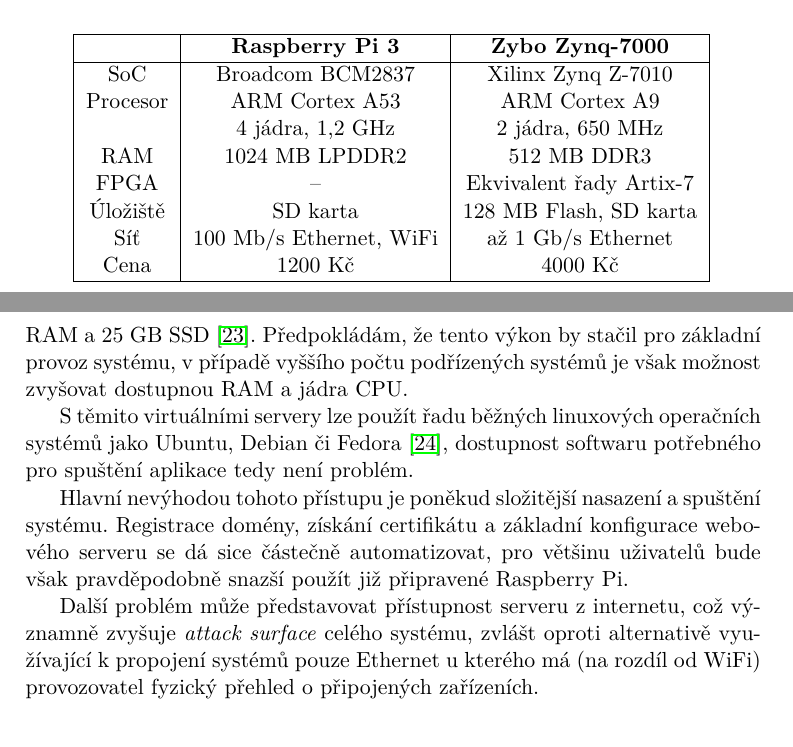
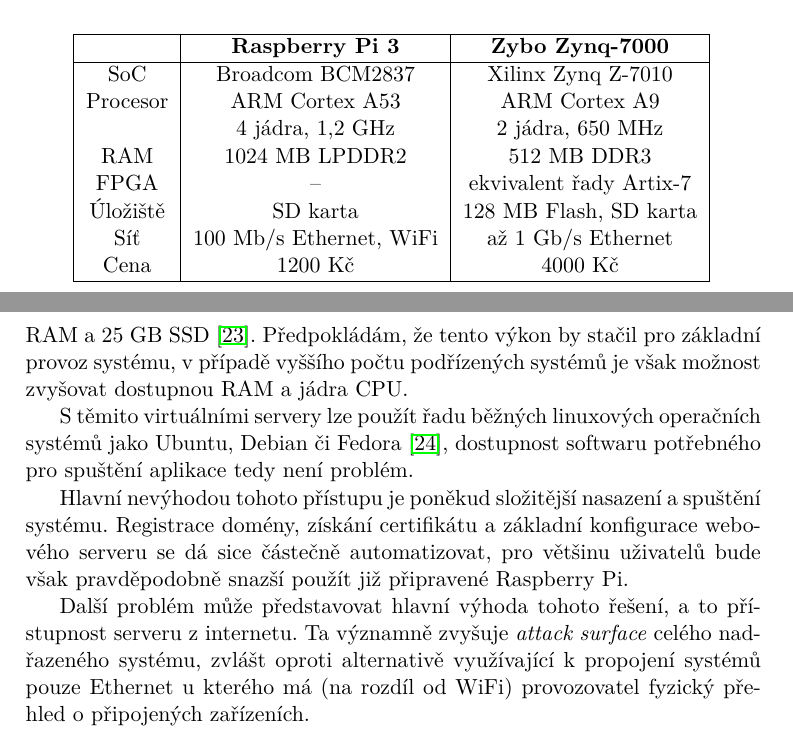
Before and after one commit to ggljzr/mi-dip, a LaTeX thesis (DP_Cervenka_Ondrej_2018.tex, which reads chapters/analyza.tex): two parts of pages 30 and 31 of 49, joined at a grey line, cut so that both start at the same text. Compiled offline with pdfLaTeX.

Commit message:
finished cloud section

```diff
--- a/chapters/analyza.tex
+++ b/chapters/analyza.tex
@@ -273,7 +273,7 @@
  Procesor & ARM Cortex A53 & ARM Cortex A9 \\
  & 4 jádra, 1,2 GHz & 2 jádra, 650 MHz \\
  RAM & 1024 MB LPDDR2 & 512 MB DDR3 \\
- FPGA & -- & Ekvivalent řady Artix-7 \\
+ FPGA & -- & ekvivalent řady Artix-7 \\
  Úložiště & SD karta & 128 MB Flash, SD karta \\
  Síť & 100 Mb/s Ethernet, WiFi & až 1 Gb/s Ethernet \\
  Cena & 1200 Kč & 4000 Kč \\
@@ -302,7 +302,7 @@
 
 Hlavní nevýhodou tohoto přístupu je poněkud složitější nasazení a spuštění systému. Registrace domény, získání certifikátu a základní konfigurace webového serveru se dá sice částečně automatizovat, pro většinu uživatelů bude však pravděpodobně snazší použít již připravené Raspberry Pi.
 
-Další problém může představovat přístupnost serveru z~internetu, což významně zvyšuje \textit{attack surface} celého systému, zvlášt oproti alternativě využívající k~propojení systémů pouze Ethernet u~kterého má (na rozdíl od WiFi) provozovatel fyzický přehled o~připojených zařízeních.
+Další problém může představovat hlavní výhoda tohoto řešení, a to přístupnost serveru z~internetu. Ta významně zvyšuje \textit{attack surface} celého nadřazeného systému, zvlášt oproti alternativě využívající k~propojení systémů pouze Ethernet u~kterého má (na rozdíl od WiFi) provozovatel fyzický přehled o~připojených zařízeních.
 
 \begin{figure}[h!]
     \centering
```
